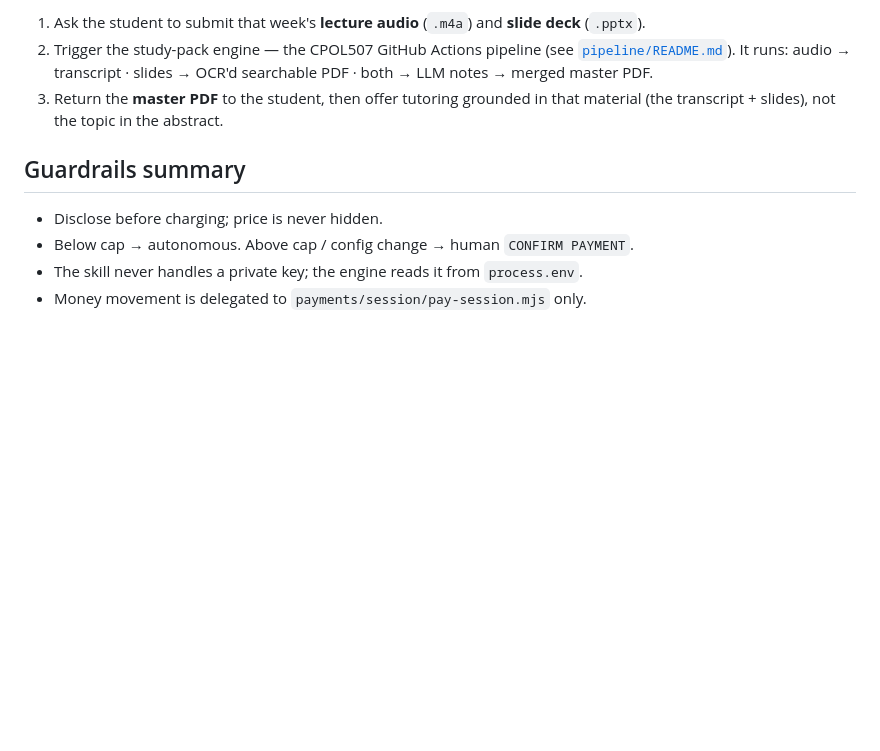
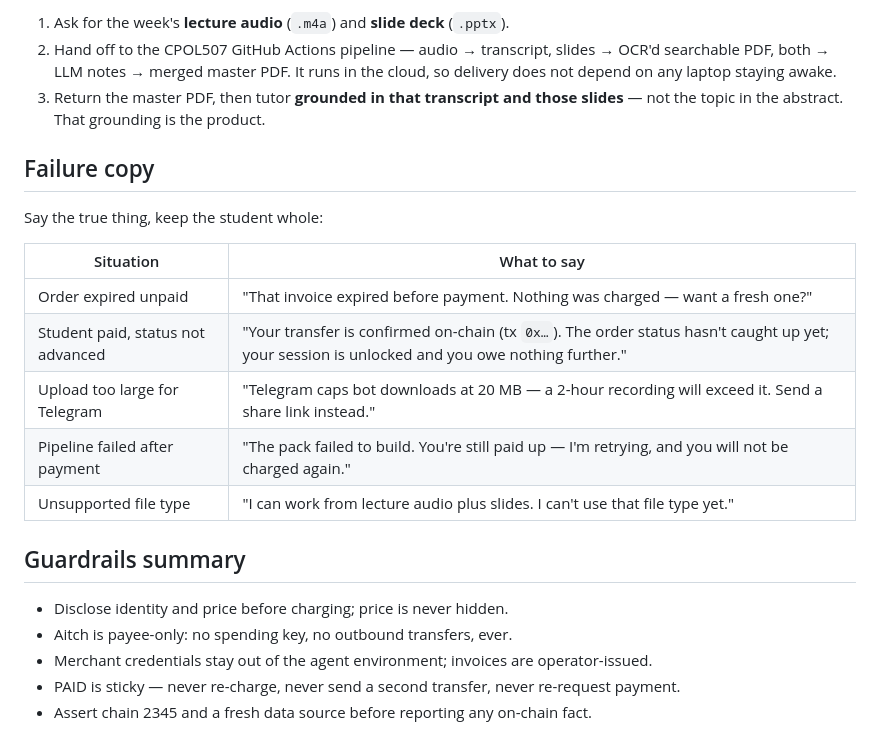
Before and after one commit to Harshil-212369/pay-per-session-tutoring-agent, a Markdown page: skills/study-pack/SKILL.md, the part around one of its changes. GitHub-like rendering; blank space fills up the shorter version.

```diff
--- a/skills/study-pack/SKILL.md
+++ b/skills/study-pack/SKILL.md
@@ -65,16 +113,27 @@ Once a session is paid and unlocked:
 
-1. Ask the student to submit that week's **lecture audio** (`.m4a`) and **slide deck**
-   (`.pptx`).
-2. Trigger the study-pack engine — the CPOL507 GitHub Actions pipeline (see
-   [`pipeline/README.md`](../../pipeline/README.md)). It runs:
-   audio → transcript · slides → OCR'd searchable PDF · both → LLM notes → merged master
-   PDF.
-3. Return the **master PDF** to the student, then offer tutoring grounded in that
-   material (the transcript + slides), not the topic in the abstract.
+1. Ask for the week's **lecture audio** (`.m4a`) and **slide deck** (`.pptx`).
+2. Hand off to the CPOL507 GitHub Actions pipeline — audio → transcript, slides → OCR'd
+   searchable PDF, both → LLM notes → merged master PDF. It runs in the cloud, so delivery
+   does not depend on any laptop staying awake.
+3. Return the master PDF, then tutor **grounded in that transcript and those slides** —
+   not the topic in the abstract. That grounding is the product.
+
+## Failure copy
+
+Say the true thing, keep the student whole:
+
+| Situation | What to say |
+|---|---|
+| Order expired unpaid | "That invoice expired before payment. Nothing was charged — want a fresh one?" |
+| Student paid, status not advanced | "Your transfer is confirmed on-chain (tx `0x…`). The order status hasn't caught up yet; your session is unlocked and you owe nothing further." |
+| Upload too large for Telegram | "Telegram caps bot downloads at 20 MB — a 2-hour recording will exceed it. Send a share link instead." |
+| Pipeline failed after payment | "The pack failed to build. You're still paid up — I'm retrying, and you will not be charged again." |
+| Unsupported file type | "I can work from lecture audio plus slides. I can't use that file type yet." |
 
 ## Guardrails summary
 
-- Disclose before charging; price is never hidden.
-- Below cap → autonomous. Above cap / config change → human `CONFIRM PAYMENT`.
-- The skill never handles a private key; the engine reads it from `process.env`.
-- Money movement is delegated to `payments/session/pay-session.mjs` only.
+- Disclose identity and price before charging; price is never hidden.
+- Aitch is payee-only: no spending key, no outbound transfers, ever.
+- Merchant credentials stay out of the agent environment; invoices are operator-issued.
+- PAID is sticky — never re-charge, never send a second transfer, never re-request payment.
+- Assert chain 2345 and a fresh data source before reporting any on-chain fact.
```
Also changed, not shown: other parts of skills/study-pack/SKILL.md (+70 -22 lines).
